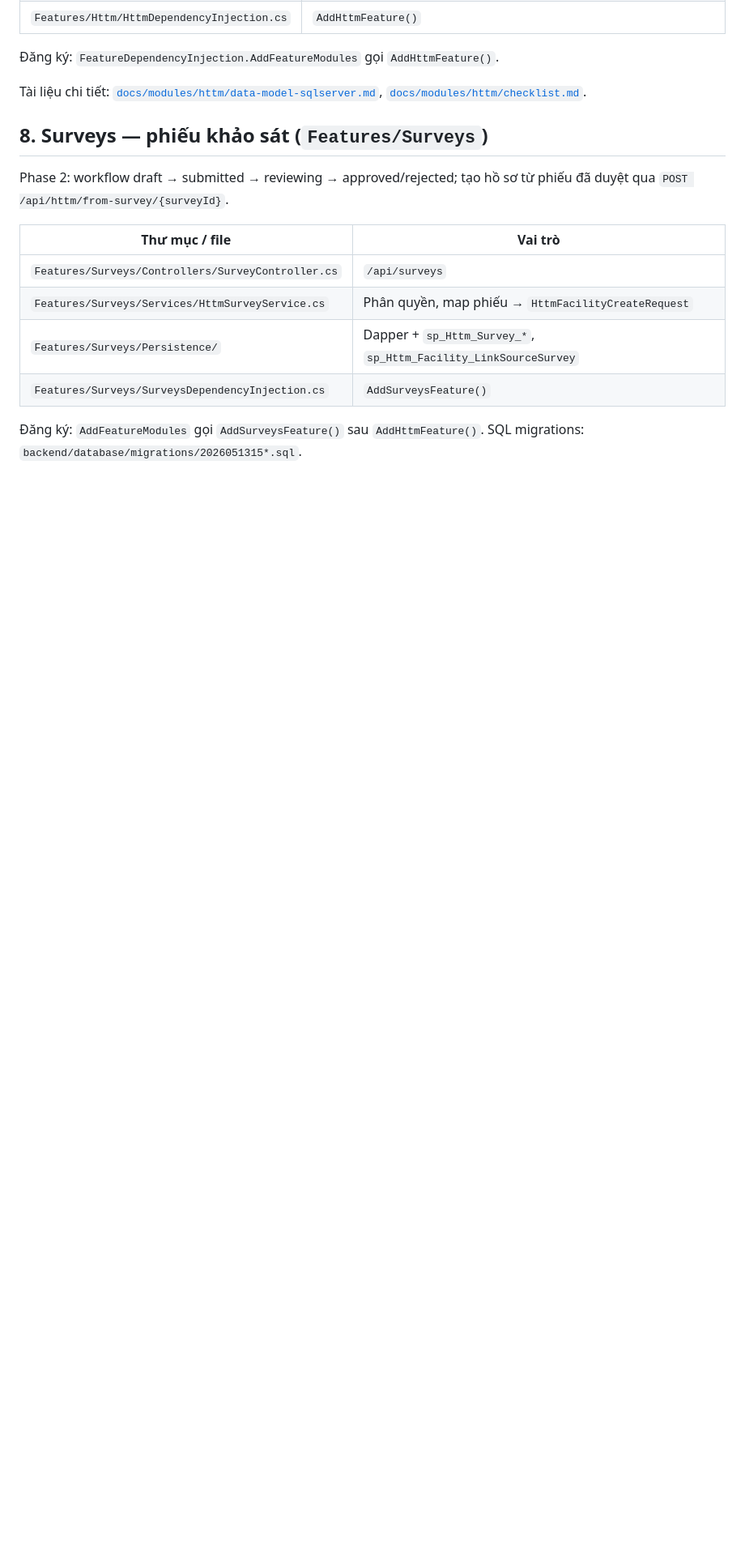
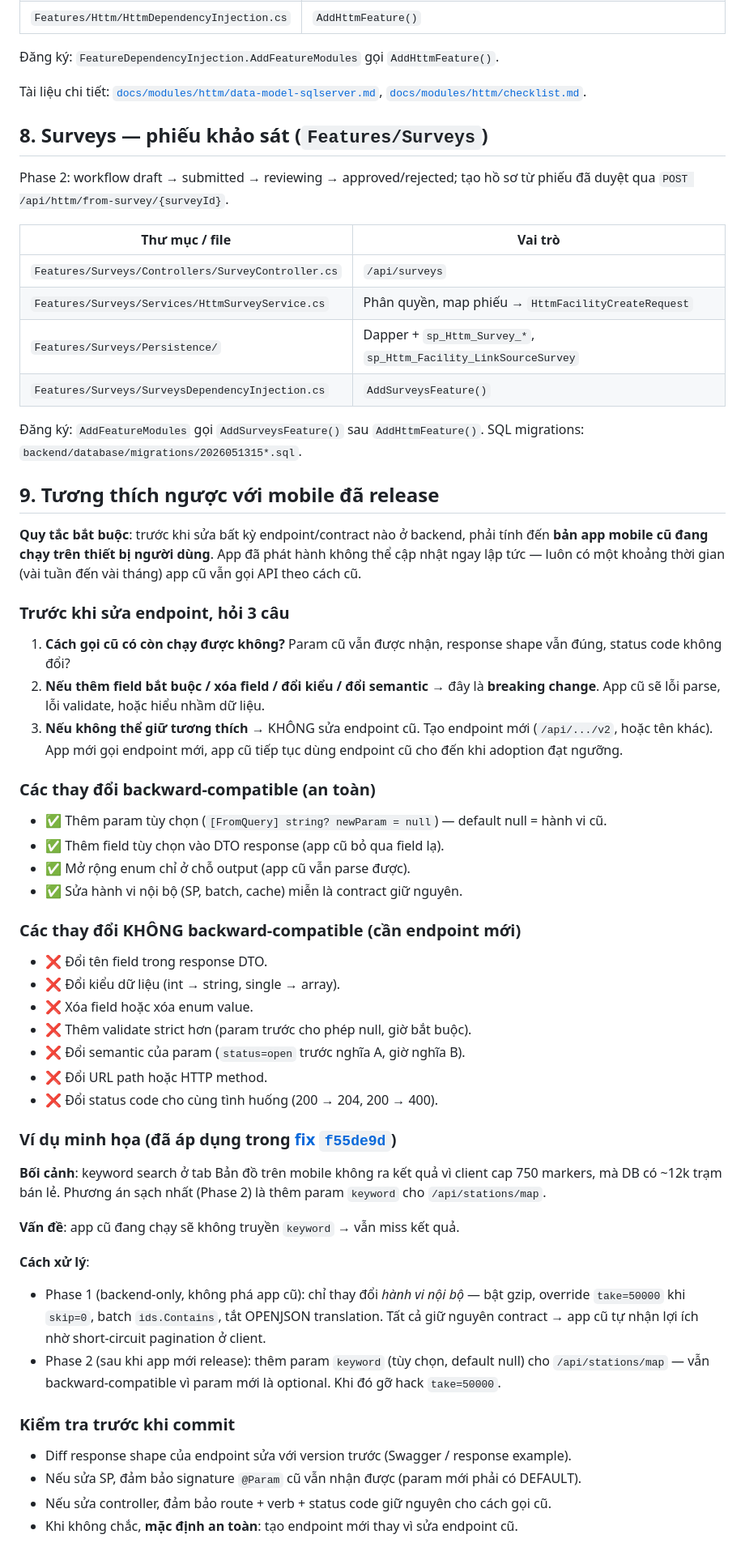
Before and after one commit to hanphongvan/locavn, a Markdown page: docs/architecture/backend.md, the part around the change. Shown at 81% size. GitHub-like rendering; blank space fills up the shorter version.

Commit message:
docs(backend): thêm §9 quy tắc tương thích ngược với mobile đã release
Ràng buộc bắt buộc trước khi sửa endpoint backend: đánh giá impact lên
app mobile đã phát hành. Nếu breaking change → tạo endpoint mới thay
vì sửa endpoint cũ. Kèm checklist các thay đổi an toàn / không an toàn
và ví dụ thực tế từ fix f55de9d (citizen map search).

Co-Authored-By: Claude Opus 4.7 (1M context) <noreply@anthropic.com>

```diff
--- a/docs/architecture/backend.md
+++ b/docs/architecture/backend.md
@@ -82,3 +82,47 @@ Phase 2: workflow draft → submitted → reviewing → approved/rejected; tạo
 | `Features/Surveys/SurveysDependencyInjection.cs` | `AddSurveysFeature()` |
 
 Đăng ký: `AddFeatureModules` gọi `AddSurveysFeature()` sau `AddHttmFeature()`. SQL migrations: `backend/database/migrations/2026051315*.sql`.
+
+## 9. Tương thích ngược với mobile đã release
+
+**Quy tắc bắt buộc**: trước khi sửa bất kỳ endpoint/contract nào ở backend, phải tính đến **bản app mobile cũ đang chạy trên thiết bị người dùng**. App đã phát hành không thể cập nhật ngay lập tức — luôn có một khoảng thời gian (vài tuần đến vài tháng) app cũ vẫn gọi API theo cách cũ.
+
+### Trước khi sửa endpoint, hỏi 3 câu
+
+1. **Cách gọi cũ có còn chạy được không?** Param cũ vẫn được nhận, response shape vẫn đúng, status code không đổi?
+2. **Nếu thêm field bắt buộc / xóa field / đổi kiểu / đổi semantic** → đây là **breaking change**. App cũ sẽ lỗi parse, lỗi validate, hoặc hiểu nhầm dữ liệu.
+3. **Nếu không thể giữ tương thích** → KHÔNG sửa endpoint cũ. Tạo endpoint mới (`/api/.../v2`, hoặc tên khác). App mới gọi endpoint mới, app cũ tiếp tục dùng endpoint cũ cho đến khi adoption đạt ngưỡng.
+
+### Các thay đổi backward-compatible (an toàn)
+
+- ✅ Thêm param tùy chọn (`[FromQuery] string? newParam = null`) — default null = hành vi cũ.
+- ✅ Thêm field tùy chọn vào DTO response (app cũ bỏ qua field lạ).
+- ✅ Mở rộng enum chỉ ở chỗ output (app cũ vẫn parse được).
+- ✅ Sửa hành vi nội bộ (SP, batch, cache) miễn là contract giữ nguyên.
+
+### Các thay đổi KHÔNG backward-compatible (cần endpoint mới)
+
+- ❌ Đổi tên field trong response DTO.
+- ❌ Đổi kiểu dữ liệu (int → string, single → array).
+- ❌ Xóa field hoặc xóa enum value.
+- ❌ Thêm validate strict hơn (param trước cho phép null, giờ bắt buộc).
+- ❌ Đổi semantic của param (`status=open` trước nghĩa A, giờ nghĩa B).
+- ❌ Đổi URL path hoặc HTTP method.
+- ❌ Đổi status code cho cùng tình huống (200 → 204, 200 → 400).
+
+### Ví dụ minh họa (đã áp dụng trong [fix `f55de9d`](#))
+
+**Bối cảnh**: keyword search ở tab Bản đồ trên mobile không ra kết quả vì client cap 750 markers, mà DB có ~12k trạm bán lẻ. Phương án sạch nhất (Phase 2) là thêm param `keyword` cho `/api/stations/map`.
+
+**Vấn đề**: app cũ đang chạy sẽ không truyền `keyword` → vẫn miss kết quả.
+
+**Cách xử lý**:
+- Phase 1 (backend-only, không phá app cũ): chỉ thay đổi *hành vi nội bộ* — bật gzip, override `take=50000` khi `skip=0`, batch `ids.Contains`, tắt OPENJSON translation. Tất cả giữ nguyên contract → app cũ tự nhận lợi ích nhờ short-circuit pagination ở client.
+- Phase 2 (sau khi app mới release): thêm param `keyword` (tùy chọn, default null) cho `/api/stations/map` — vẫn backward-compatible vì param mới là optional. Khi đó gỡ hack `take=50000`.
+
+### Kiểm tra trước khi commit
+
+- Diff response shape của endpoint sửa với version trước (Swagger / response example).
+- Nếu sửa SP, đảm bảo signature `@Param` cũ vẫn nhận được (param mới phải có DEFAULT).
+- Nếu sửa controller, đảm bảo route + verb + status code giữ nguyên cho cách gọi cũ.
+- Khi không chắc, **mặc định an toàn**: tạo endpoint mới thay vì sửa endpoint cũ.
```
